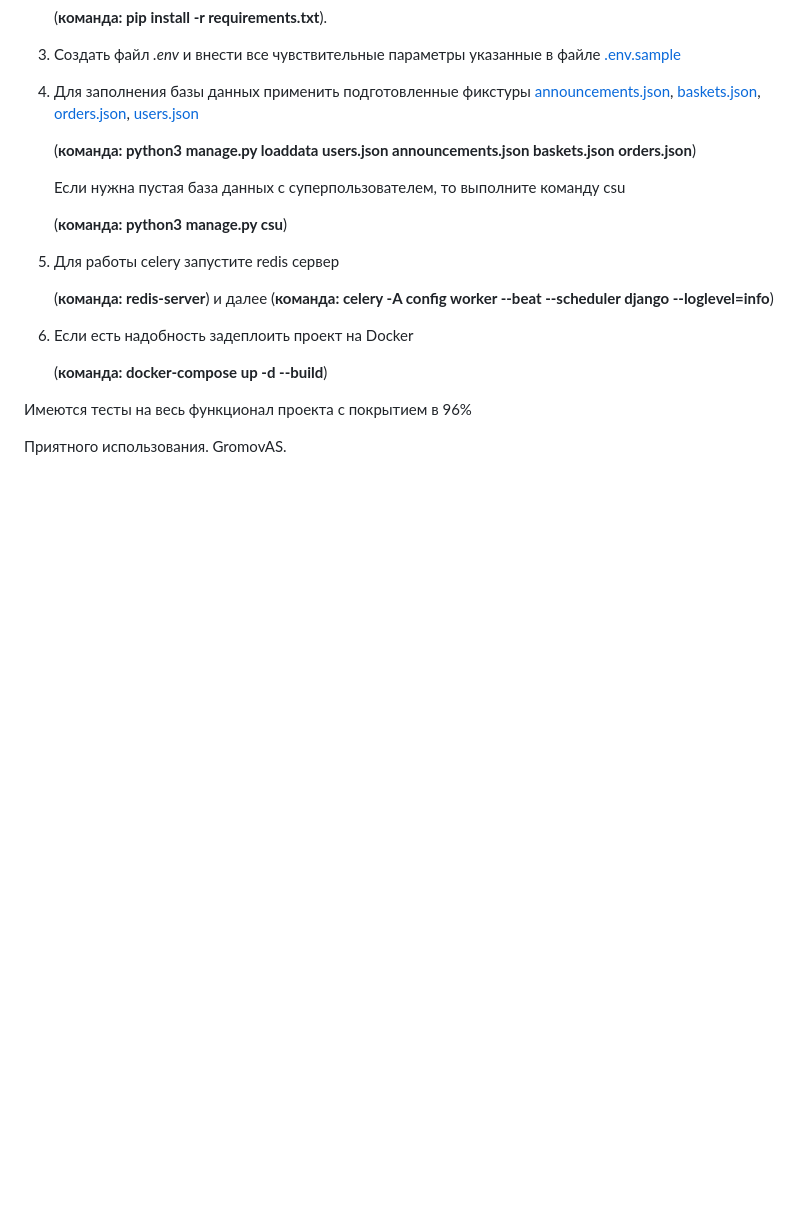
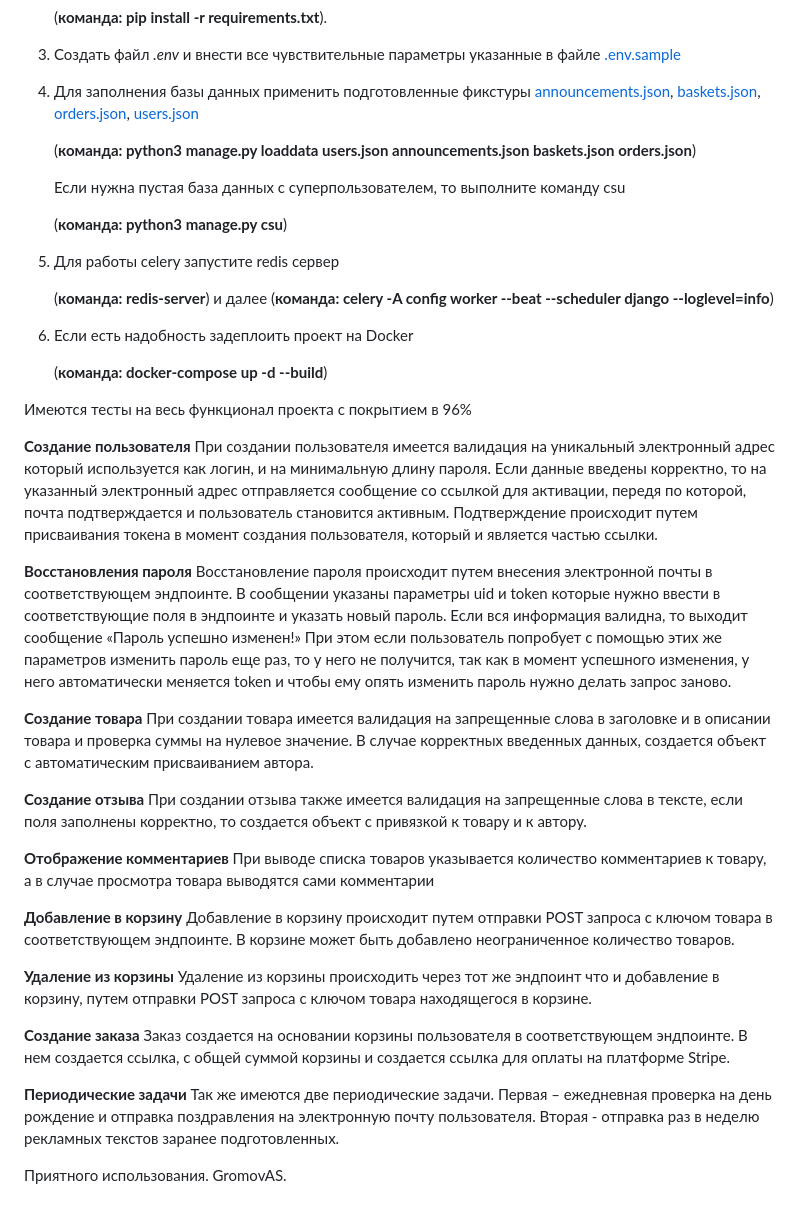
Before and after one commit to GromovAS21/Bulletin_Board, a Markdown page: README.md, the part around the change. Drawn GitHub-style; blank space fills up the shorter version.

```diff
--- a/README.md
+++ b/README.md
@@ -64,4 +64,33 @@ API приложение для поиска, продажи и покупки
 
 Имеются тесты на весь функционал проекта с покрытием в 96%
 
+**Создание пользователя**
+При создании пользователя имеется валидация на уникальный электронный адрес который используется как логин, и на минимальную длину пароля.
+Если данные введены корректно, то на указанный электронный адрес отправляется сообщение со ссылкой для активации, передя по которой, почта подтверждается и пользователь становится активным. Подтверждение происходит путем присваивания токена в момент создания пользователя, который и является частью ссылки.
+
+**Восстановления пароля**
+Восстановление пароля происходит путем внесения электронной почты в соответствующем эндпоинте. В сообщении указаны параметры uid и token которые нужно ввести в соответствующие поля в эндпоинте и указать новый пароль. Если вся информация валидна, то выходит сообщение «Пароль успешно изменен!» При этом если пользователь попробует с помощью этих же параметров изменить пароль еще раз, то у него не получится, так как в момент успешного изменения, у него автоматически меняется token и чтобы ему опять изменить пароль нужно делать запрос заново.
+
+**Создание товара**
+При создании товара имеется валидация на запрещенные слова в заголовке и в описании товара и проверка суммы на нулевое значение. В случае корректных введенных данных, создается объект с автоматическим присваиванием автора.
+
+**Создание отзыва**
+При создании отзыва также имеется валидация на запрещенные слова в тексте, если поля заполнены корректно, то создается объект с привязкой к товару и к автору.
+
+**Отображение комментариев**
+При выводе списка товаров указывается количество комментариев к товару, а в случае просмотра товара выводятся сами комментарии
+
+**Добавление в корзину**
+Добавление в корзину происходит путем отправки POST запроса с ключом товара в соответствующем эндпоинте. В корзине может быть добавлено неограниченное количество товаров.
+
+**Удаление из корзины**
+Удаление из корзины происходить через тот же эндпоинт что и добавление в корзину, путем отправки POST запроса с ключом товара находящегося в корзине.
+
+**Создание заказа**
+Заказ создается на основании корзины пользователя в соответствующем эндпоинте. В нем создается ссылка, с общей суммой корзины и создается ссылка для оплаты на платформе Stripe.
+
+**Периодические задачи**
+Так же имеются две периодические задачи. Первая – ежедневная проверка на день рождение и отправка поздравления на электронную почту пользователя. Вторая - отправка раз в неделю рекламных текстов заранее подготовленных.
+
+
 Приятного использования. GromovAS.
```
